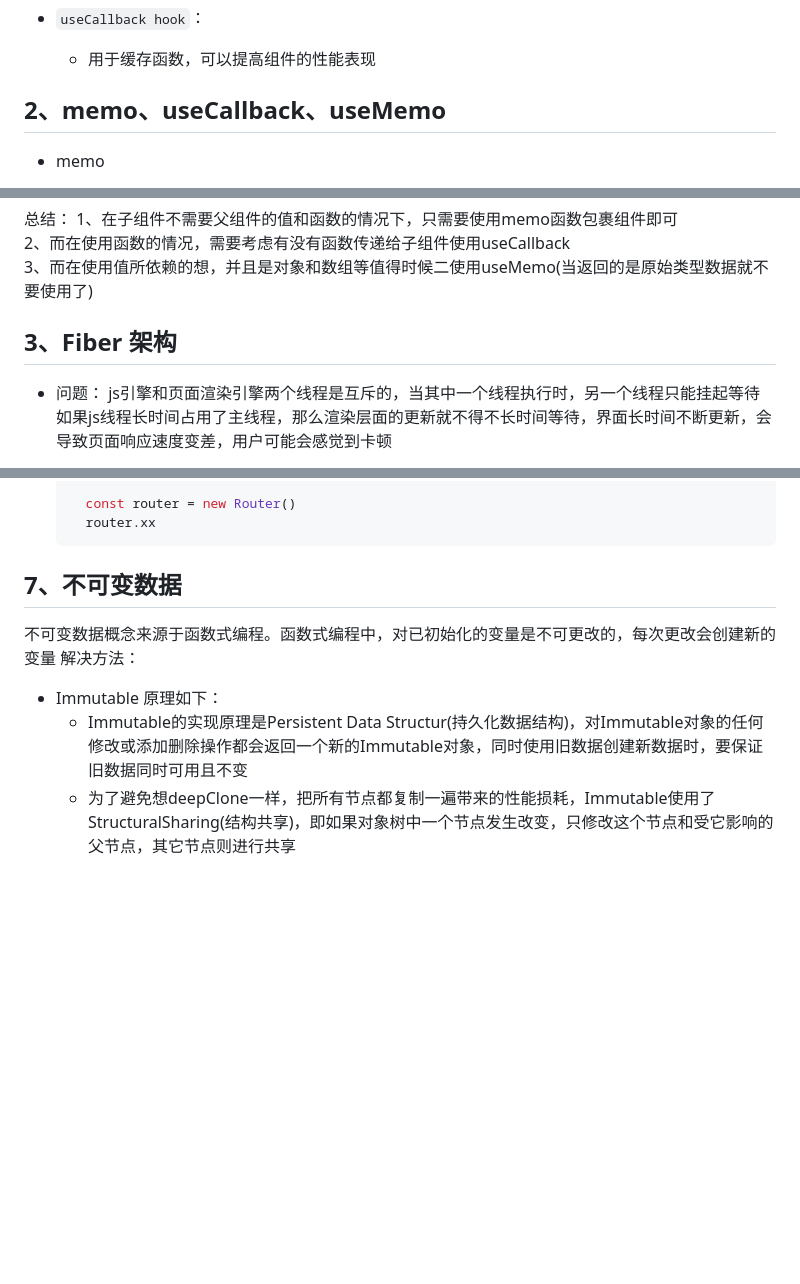
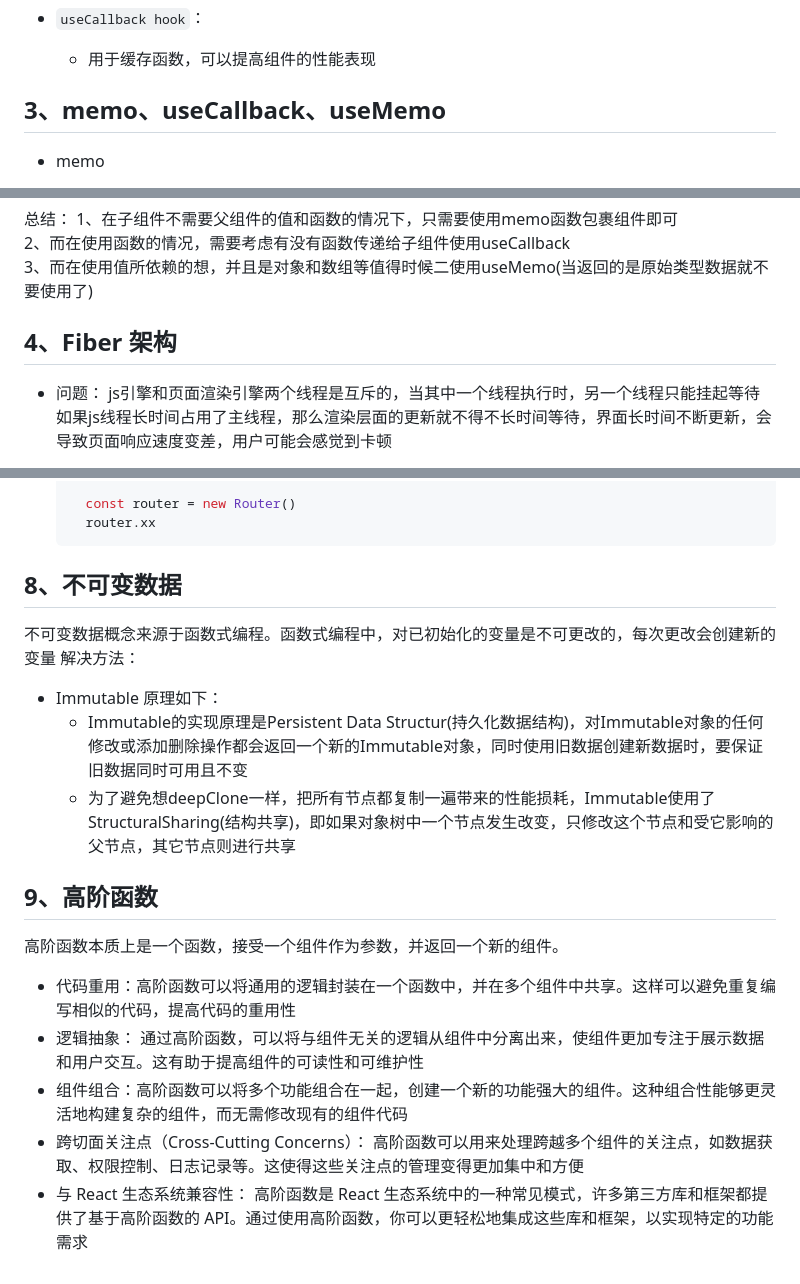
Before and after one commit to ll799268/native-code, a Markdown page: caseInterview/react.md, 3 parts joined by grey strips. Rendered like a GitHub page; blank space fills up the shorter version.

````diff
--- a/caseInterview/react.md
+++ b/caseInterview/react.md
@@ -44,7 +62,7 @@
 + `useCallback hook`：
   + 用于缓存函数，可以提高组件的性能表现
 
-## 2、memo、useCallback、useMemo
+## 3、memo、useCallback、useMemo
 
 + memo
   + React.memo为高阶组件，它与React.PureComponents非常相似。区别返回props结果相反
@@ -95,7 +113,7 @@
 2、而在使用函数的情况，需要考虑有没有函数传递给子组件使用useCallback
 3、而在使用值所依赖的想，并且是对象和数组等值得时候二使用useMemo(当返回的是原始类型数据就不要使用了)
 
-## 3、Fiber 架构
+## 4、Fiber 架构
 
 + 问题：
   js引擎和页面渲染引擎两个线程是互斥的，当其中一个线程执行时，另一个线程只能挂起等待
@@ -198,7 +216,7 @@
     router.xx
   ```
 
-## 7、不可变数据
+## 8、不可变数据
 
 不可变数据概念来源于函数式编程。函数式编程中，对已初始化的变量是不可更改的，每次更改会创建新的变量
 解决方法：
@@ -207,3 +225,13 @@
     原理如下：
   + Immutable的实现原理是Persistent Data Structur(持久化数据结构)，对Immutable对象的任何修改或添加删除操作都会返回一个新的Immutable对象，同时使用旧数据创建新数据时，要保证旧数据同时可用且不变
   + 为了避免想deepClone一样，把所有节点都复制一遍带来的性能损耗，Immutable使用了StructuralSharing(结构共享)，即如果对象树中一个节点发生改变，只修改这个节点和受它影响的父节点，其它节点则进行共享
+
+## 9、高阶函数
+
+高阶函数本质上是一个函数，接受一个组件作为参数，并返回一个新的组件。
+
++ 代码重用：高阶函数可以将通用的逻辑封装在一个函数中，并在多个组件中共享。这样可以避免重复编写相似的代码，提高代码的重用性
++ 逻辑抽象： 通过高阶函数，可以将与组件无关的逻辑从组件中分离出来，使组件更加专注于展示数据和用户交互。这有助于提高组件的可读性和可维护性
++ 组件组合：高阶函数可以将多个功能组合在一起，创建一个新的功能强大的组件。这种组合性能够更灵活地构建复杂的组件，而无需修改现有的组件代码
++ 跨切面关注点（Cross-Cutting Concerns）： 高阶函数可以用来处理跨越多个组件的关注点，如数据获取、权限控制、日志记录等。这使得这些关注点的管理变得更加集中和方便
++ 与 React 生态系统兼容性： 高阶函数是 React 生态系统中的一种常见模式，许多第三方库和框架都提供了基于高阶函数的 API。通过使用高阶函数，你可以更轻松地集成这些库和框架，以实现特定的功能需求
````
Also changed, not shown: other parts of caseInterview/react.md (+22 -4 lines).
